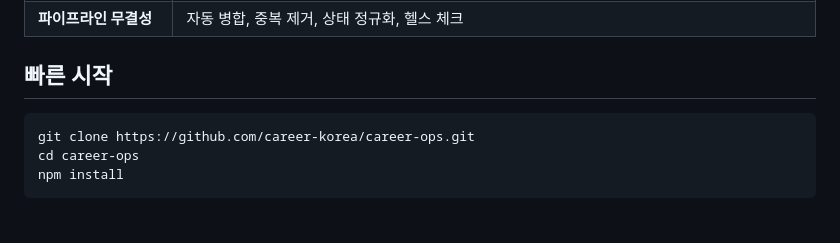
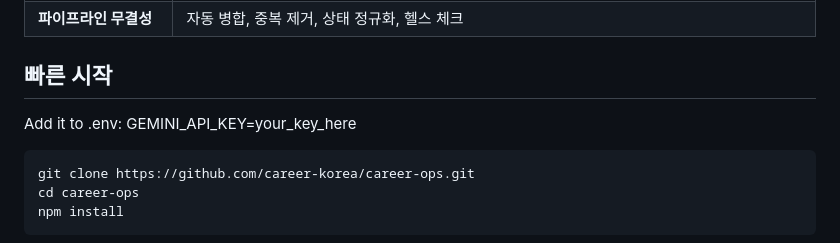
Before and after one commit to career-korea/career-ops, a Markdown page: README.md, the part around the change. Rendered like a GitHub page; blank space fills up the shorter version.

````diff
--- a/README.md
+++ b/README.md
@@ -74,6 +74,7 @@ Career-ops는 에이전트 기반으로 작동합니다: Claude Code가 Playwrig
 | **파이프라인 무결성** | 자동 병합, 중복 제거, 상태 정규화, 헬스 체크 |
 
 ## 빠른 시작
+Add it to .env:   GEMINI_API_KEY=your_key_here
 
 ```powershell
 git clone https://github.com/career-korea/career-ops.git
````
